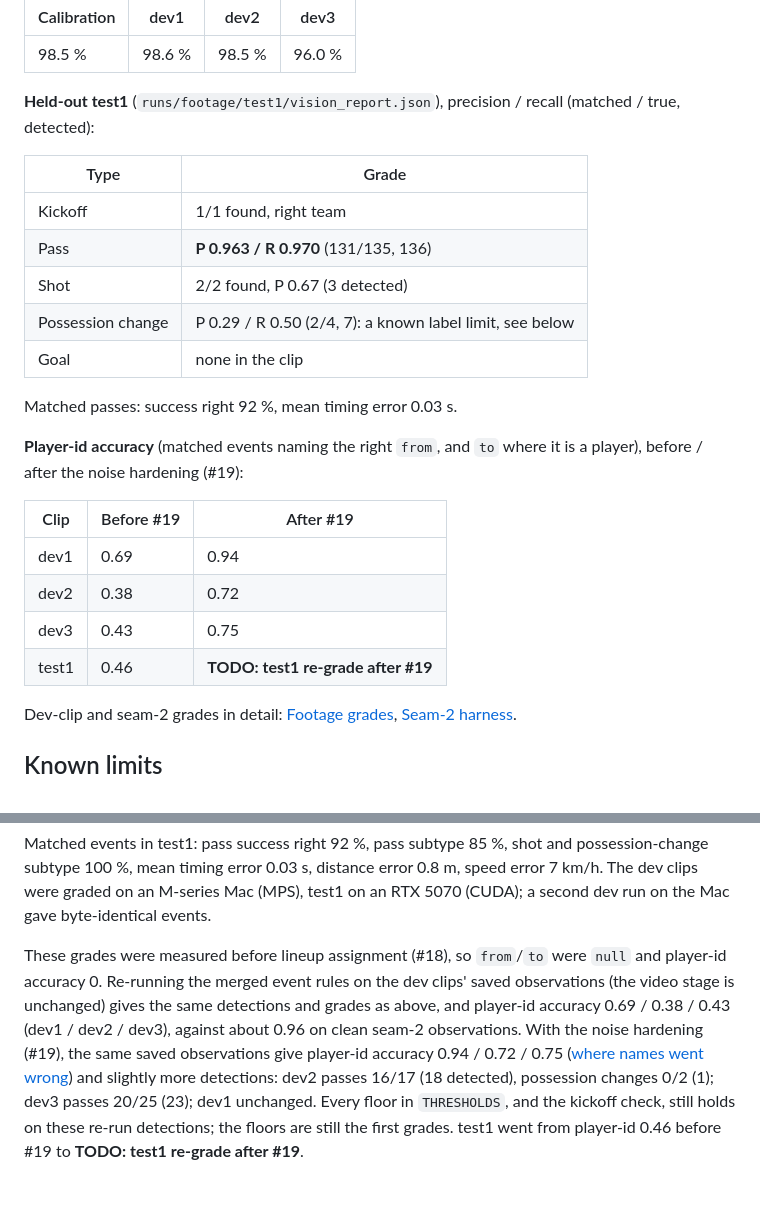
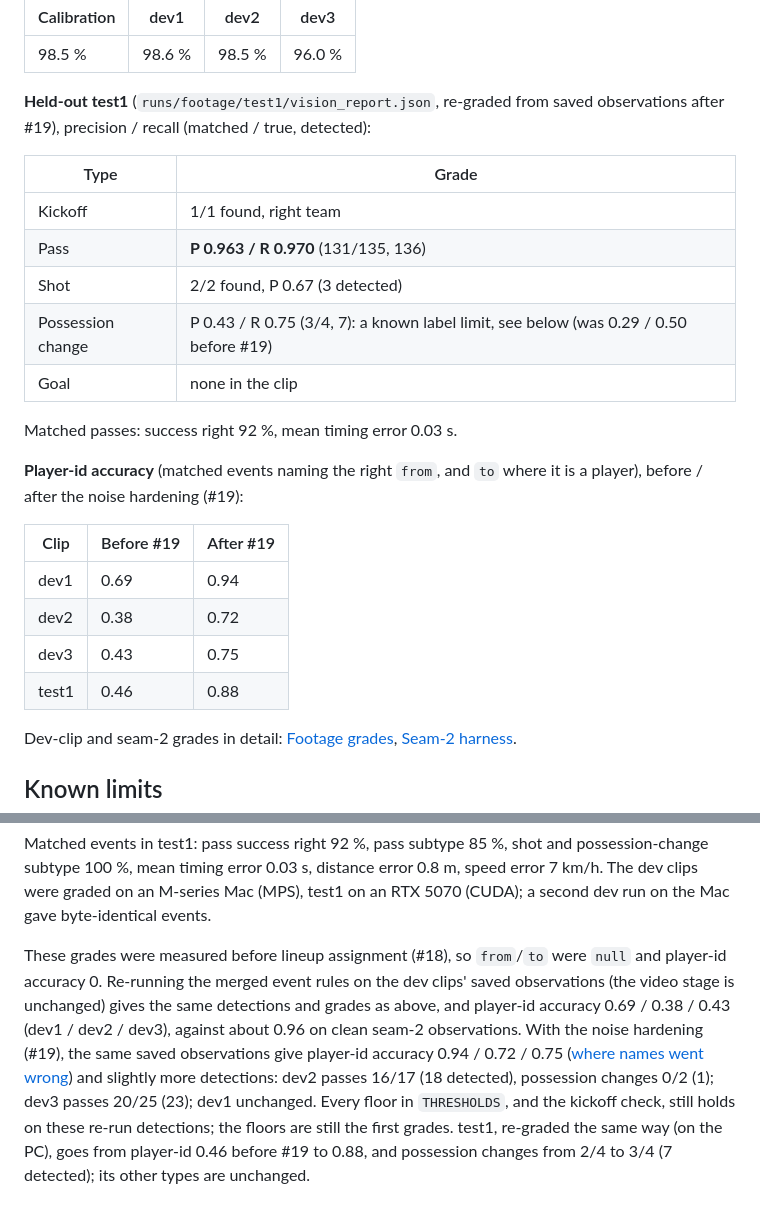
Before and after one commit to oziozak/inside-the-game, a Markdown page: vision/README.md, 2 parts joined by grey strips. Drawn GitHub-style.

Commit message:
vision: test1 grades after #19 in the README (#22)
Player-id 0.46 -> 0.88, possession change 2/4 -> 3/4 (7 detected), other
types unchanged; from the PC's latest test1 vision_report.json.

Co-Authored-By: Claude Opus 5.5 (1M context) <noreply@anthropic.com>

```diff
--- a/vision/README.md
+++ b/vision/README.md
@@ -114,14 +114,14 @@ seeded full matches (`footage_seeds.json`): dev1 seed 2007, dev2 2006, dev3 2005
 | --- | --- | --- | --- |
 | 98.5 % | 98.6 % | 98.5 % | 96.0 % |
 
-**Held-out test1** (`runs/footage/test1/vision_report.json`), precision / recall (matched / true, detected):
+**Held-out test1** (`runs/footage/test1/vision_report.json`, re-graded from saved observations after #19), precision / recall (matched / true, detected):
 
 | Type | Grade |
 | --- | --- |
 | Kickoff | 1/1 found, right team |
 | Pass | **P 0.963 / R 0.970** (131/135, 136) |
 | Shot | 2/2 found, P 0.67 (3 detected) |
-| Possession change | P 0.29 / R 0.50 (2/4, 7): a known label limit, see below |
+| Possession change | P 0.43 / R 0.75 (3/4, 7): a known label limit, see below (was 0.29 / 0.50 before #19) |
 | Goal | none in the clip |
 
 Matched passes: success right 92 %, mean timing error 0.03 s.
@@ -134,7 +134,7 @@ after the noise hardening (#19):
 | dev1 | 0.69 | 0.94 |
 | dev2 | 0.38 | 0.72 |
 | dev3 | 0.43 | 0.75 |
-| test1 | 0.46 | **TODO: test1 re-grade after #19** |
+| test1 | 0.46 | 0.88 |
 
 Dev-clip and seam-2 grades in detail: [Footage grades](#footage-grades-visiongrade_footagepy-offline-only),
 [Seam-2 harness](#seam-2-harness-visionharnesspy-offline-only).
@@ -474,4 +474,4 @@ First grades (2026-10-24, pretrained yolo11s, v1 render settings), precision / r
 
 Matched events in test1: pass success right 92 %, pass subtype 85 %, shot and possession-change subtype 100 %, mean timing error 0.03 s, distance error 0.8 m, speed error 7 km/h. The dev clips were graded on an M-series Mac (MPS), test1 on an RTX 5070 (CUDA); a second dev run on the Mac gave byte-identical events.
 
-These grades were measured before lineup assignment (#18), so `from`/`to` were `null` and player-id accuracy 0. Re-running the merged event rules on the dev clips' saved observations (the video stage is unchanged) gives the same detections and grades as above, and player-id accuracy 0.69 / 0.38 / 0.43 (dev1 / dev2 / dev3), against about 0.96 on clean seam-2 observations. With the noise hardening (#19), the same saved observations give player-id accuracy 0.94 / 0.72 / 0.75 ([where names went wrong](#lineup-assignment-visionlineuppy)) and slightly more detections: dev2 passes 16/17 (18 detected), possession changes 0/2 (1); dev3 passes 20/25 (23); dev1 unchanged. Every floor in `THRESHOLDS`, and the kickoff check, still holds on these re-run detections; the floors are still the first grades. test1 went from player-id 0.46 before #19 to **TODO: test1 re-grade after #19**.
+These grades were measured before lineup assignment (#18), so `from`/`to` were `null` and player-id accuracy 0. Re-running the merged event rules on the dev clips' saved observations (the video stage is unchanged) gives the same detections and grades as above, and player-id accuracy 0.69 / 0.38 / 0.43 (dev1 / dev2 / dev3), against about 0.96 on clean seam-2 observations. With the noise hardening (#19), the same saved observations give player-id accuracy 0.94 / 0.72 / 0.75 ([where names went wrong](#lineup-assignment-visionlineuppy)) and slightly more detections: dev2 passes 16/17 (18 detected), possession changes 0/2 (1); dev3 passes 20/25 (23); dev1 unchanged. Every floor in `THRESHOLDS`, and the kickoff check, still holds on these re-run detections; the floors are still the first grades. test1, re-graded the same way (on the PC), goes from player-id 0.46 before #19 to 0.88, and possession changes from 2/4 to 3/4 (7 detected); its other types are unchanged.
```
